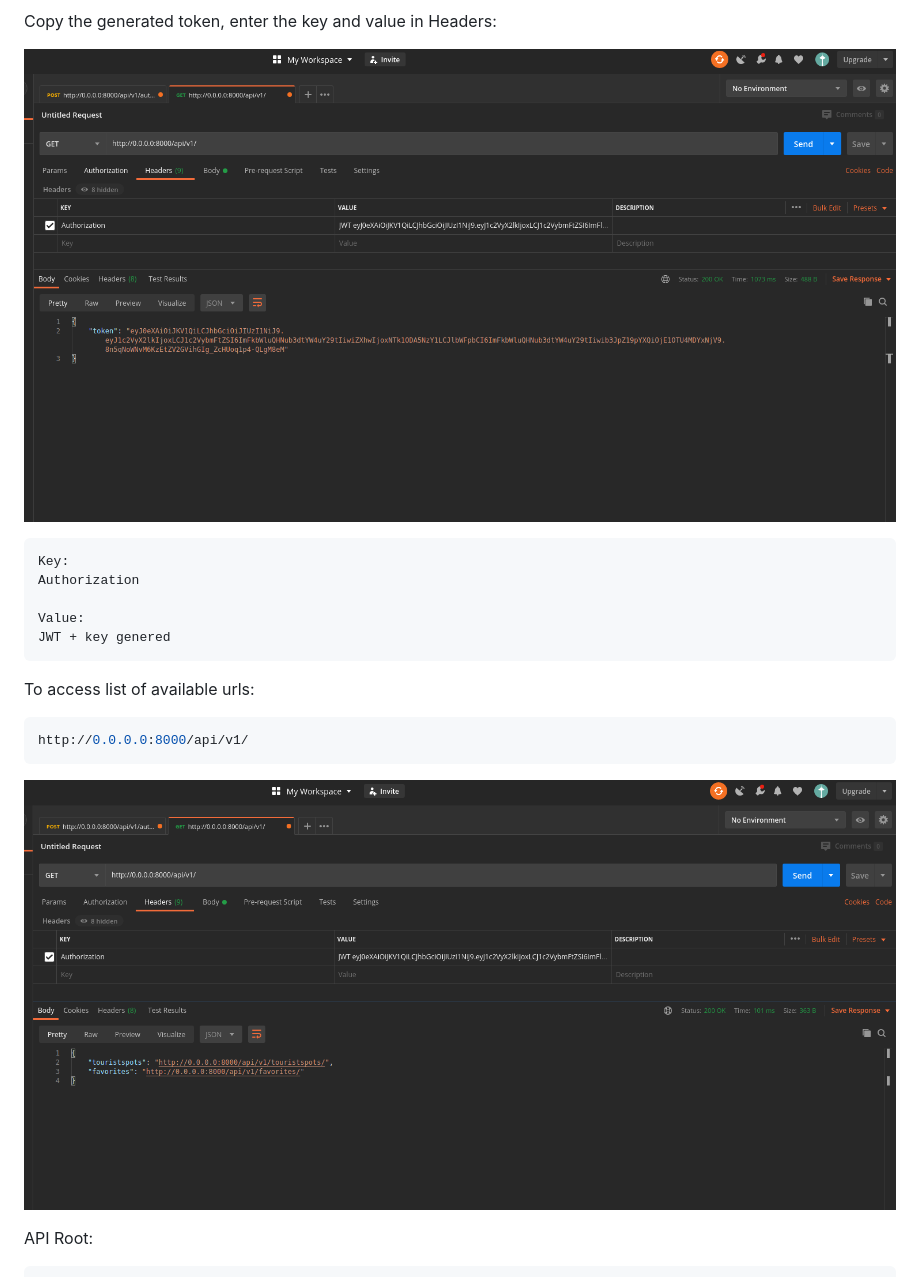
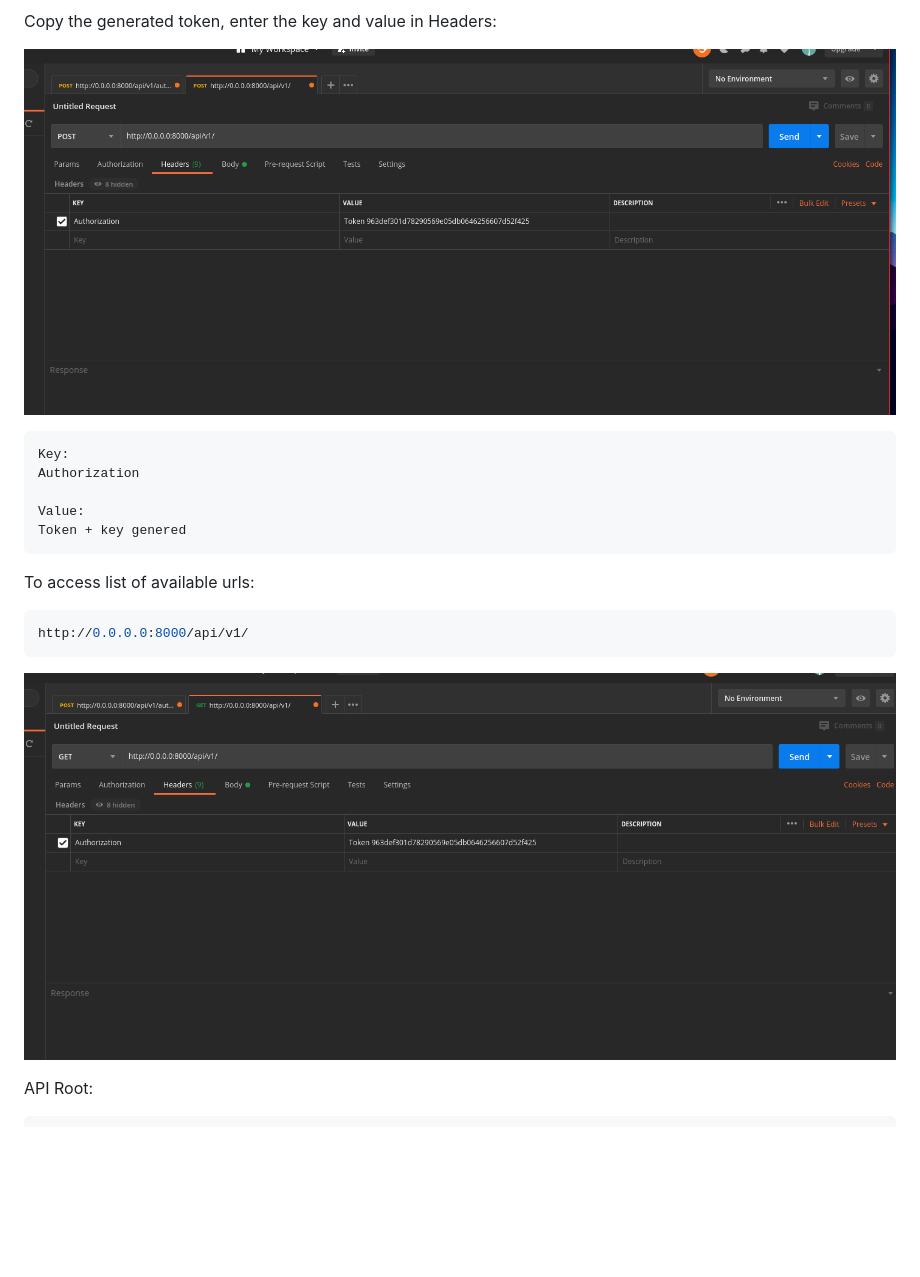
Before and after one commit to alisonamerico/snowman, a Markdown page: README.md, the part around the change printed below. Rendered like a GitHub page; pictures changed too: readme-images/3_headers.png, readme-images/4_list_urls.png; blank space fills up the shorter version.

````diff
--- a/README.md
+++ b/README.md
@@ -133,7 +130,7 @@ Key:
 Authorization
 
 Value:
-JWT + key genered
+Token + key genered
 ```
 
 To access list of available urls:
````
Also changed, not shown: other parts of README.md (+8 -11 lines), readme-images/1_create_token.png, readme-images/2_generated_token.png, readme-images/5_content_example.png.
